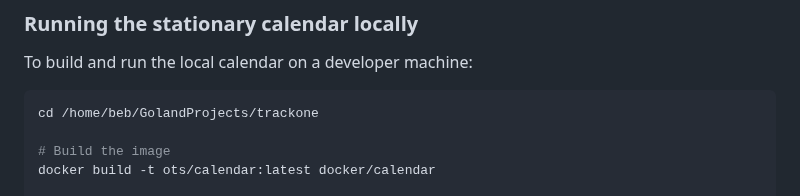
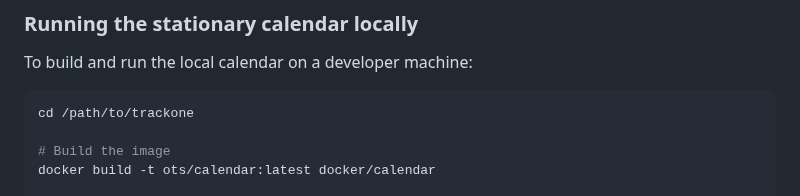
Before and after one commit to bilalobe/trackone, a Markdown page: docs/ots-verification.md, the part around the change. GitHub-like rendering.

````diff
--- a/docs/ots-verification.md
+++ b/docs/ots-verification.md
@@ -182,7 +182,7 @@ The sidecar does **not** implement a full OTS calendar protocol; instead it:
 To build and run the local calendar on a developer machine:
 
 ```bash
-cd /home/beb/GolandProjects/trackone
+cd /path/to/trackone
 
 # Build the image
 docker build -t ots/calendar:latest docker/calendar
````
